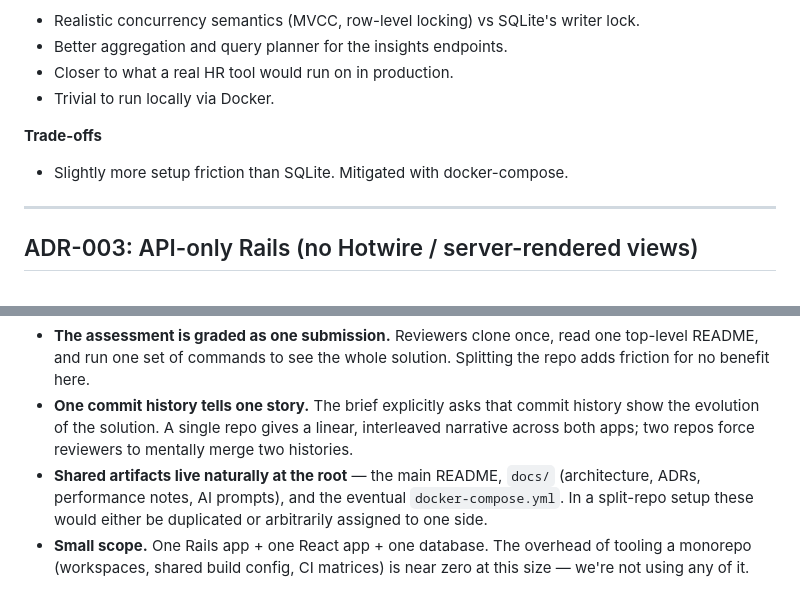
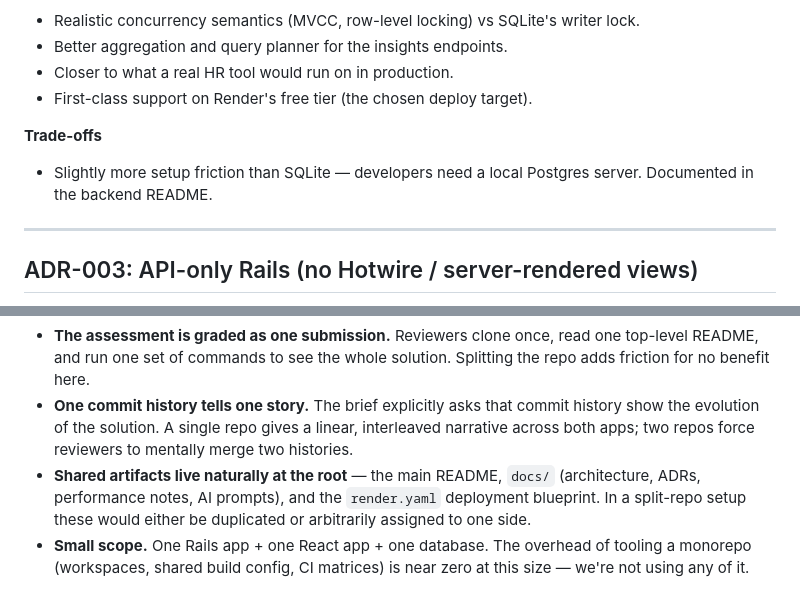
Before and after one commit to dev-zamir/salary-management, a Markdown page: docs/decisions.md, 2 parts joined by grey strips. Rendered like a GitHub page.

```diff
--- a/docs/decisions.md
+++ b/docs/decisions.md
@@ -53,10 +53,11 @@ Use **PostgreSQL 15+**.
   writer lock.
 - Better aggregation and query planner for the insights endpoints.
 - Closer to what a real HR tool would run on in production.
-- Trivial to run locally via Docker.
+- First-class support on Render's free tier (the chosen deploy target).
 
 **Trade-offs**
-- Slightly more setup friction than SQLite. Mitigated with docker-compose.
+- Slightly more setup friction than SQLite — developers need a local
+  Postgres server. Documented in the backend README.
 
 ---
 
@@ -222,9 +223,9 @@ sibling directories under the root.
   repo gives a linear, interleaved narrative across both apps; two
   repos force reviewers to mentally merge two histories.
 - **Shared artifacts live naturally at the root** — the main README,
-  `docs/` (architecture, ADRs, performance notes, AI prompts), and the
-  eventual `docker-compose.yml`. In a split-repo setup these would
-  either be duplicated or arbitrarily assigned to one side.
+  `docs/` (architecture, ADRs, performance notes, AI prompts), and
+  the `render.yaml` deployment blueprint. In a split-repo setup these
+  would either be duplicated or arbitrarily assigned to one side.
 - **Small scope.** One Rails app + one React app + one database. The
   overhead of tooling a monorepo (workspaces, shared build config, CI
   matrices) is near zero at this size — we're not using any of it.
```
Also changed, not shown: README.md (+41 -30 lines).
